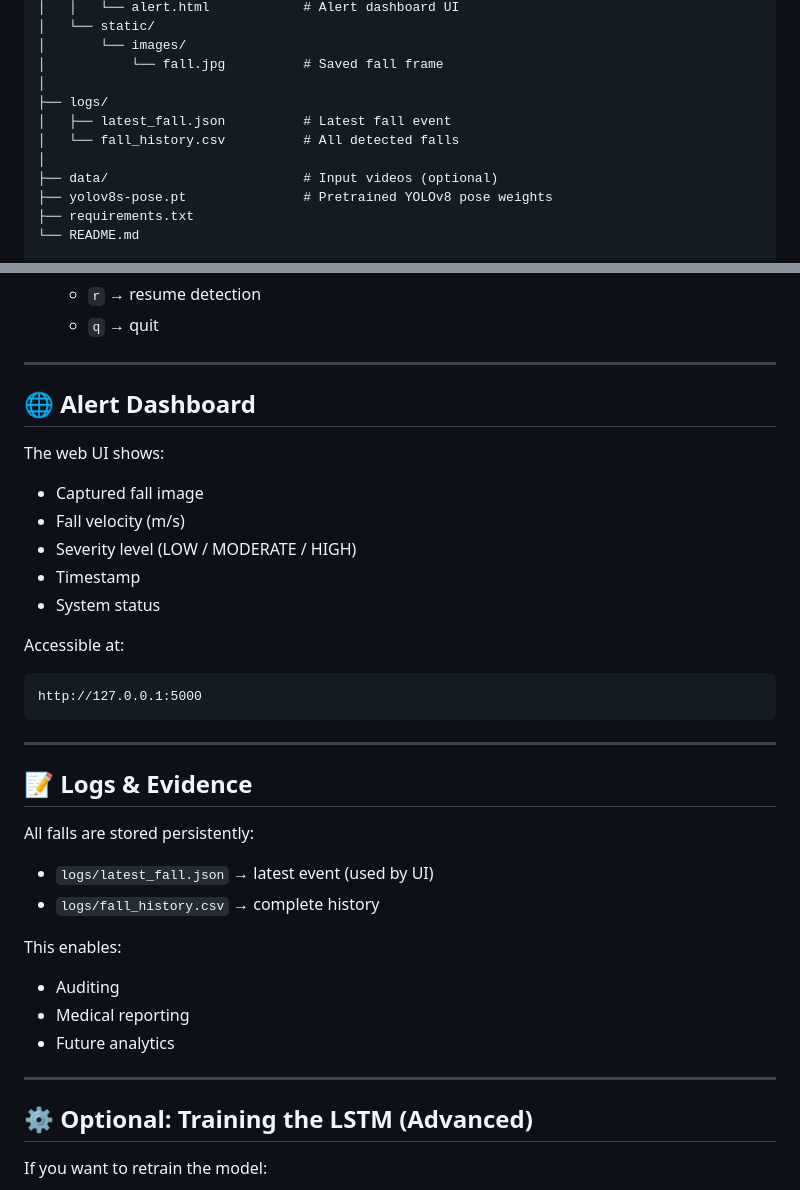
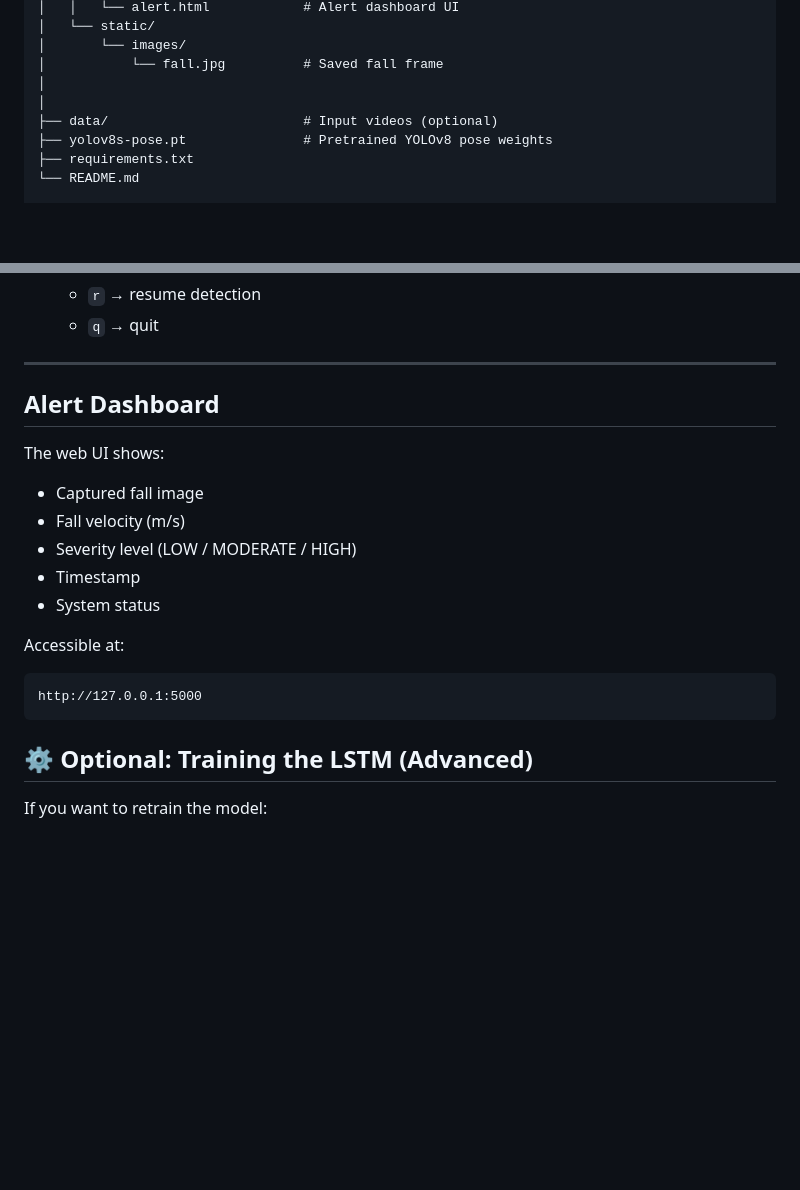
Before and after one commit to Nikhil-cp1905/InfiniAI-Fall-Detection, a Markdown page: README.md, 2 parts joined by grey strips. GitHub-like rendering; blank space fills up the shorter version.

Commit message:
Refactor README by removing logs and adjusting headings
Removed logs section and updated headings for clarity.

````diff
--- a/README.md
+++ b/README.md
@@ -73,9 +73,6 @@ yolov8project/
 │       └── images/
 │           └── fall.jpg          # Saved fall frame
 │
-├── logs/
-│   ├── latest_fall.json          # Latest fall event
-│   └── fall_history.csv          # All detected falls
 │
 ├── data/                         # Input videos (optional)
 ├── yolov8s-pose.pt               # Pretrained YOLOv8 pose weights
@@ -192,7 +189,7 @@ VIDEO_SOURCE = 0
 
 ---
 
-## 🌐 Alert Dashboard
+##  Alert Dashboard
 
 The web UI shows:
 
@@ -208,22 +205,7 @@ Accessible at:
 http://127.0.0.1:5000
 ```
 
----
 
-## 📝 Logs & Evidence
-
-All falls are stored persistently:
-
-* `logs/latest_fall.json` → latest event (used by UI)
-* `logs/fall_history.csv` → complete history
-
-This enables:
-
-* Auditing
-* Medical reporting
-* Future analytics
-
----
 
 ## ⚙️ Optional: Training the LSTM (Advanced)
 
````
Also changed, not shown: other parts of README.md (+3 -3 lines).
